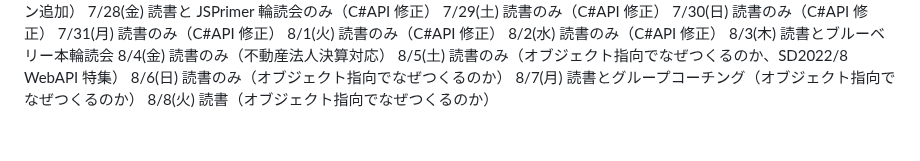
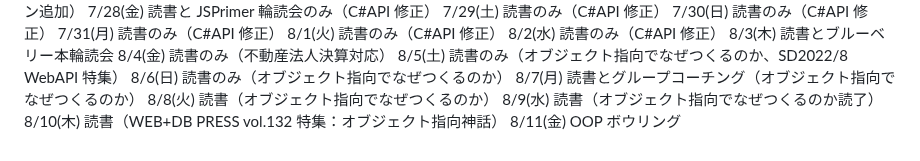
Before and after one commit to kitarou888/til, a Markdown page: daily-report.md, the part around the change. Drawn GitHub-style.

Commit message:
til8/9-11

```diff
--- a/daily-report.md
+++ b/daily-report.md
@@ -77,3 +77,6 @@
 8/6(日) 読書のみ（オブジェクト指向でなぜつくるのか）
 8/7(月) 読書とグループコーチング（オブジェクト指向でなぜつくるのか）
 8/8(火) 読書（オブジェクト指向でなぜつくるのか）
+8/9(水) 読書（オブジェクト指向でなぜつくるのか読了）
+8/10(木) 読書（WEB+DB PRESS vol.132 特集：オブジェクト指向神話）
+8/11(金) OOP ボウリング
```
